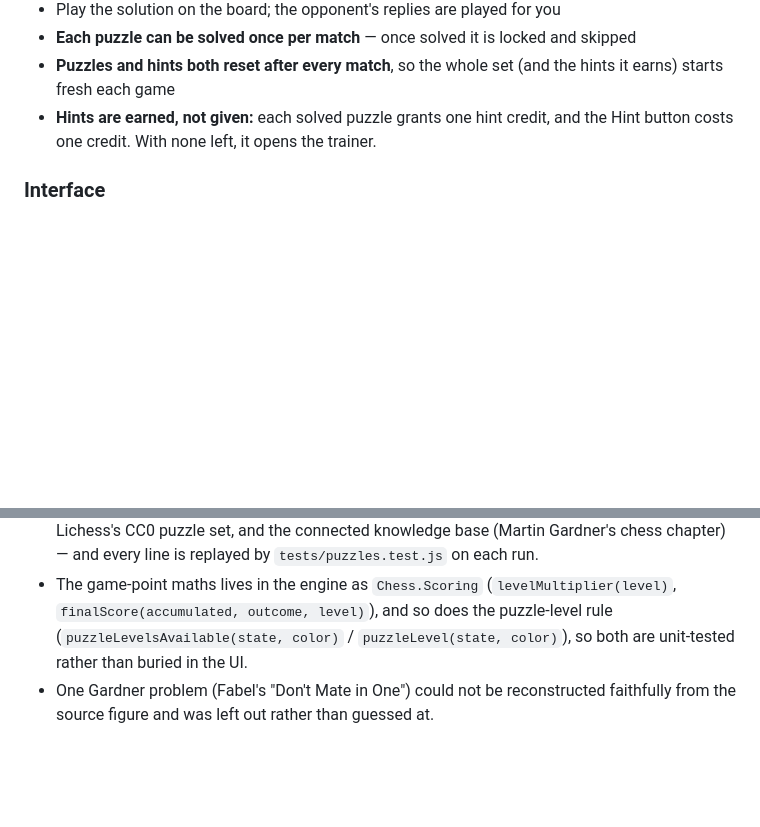
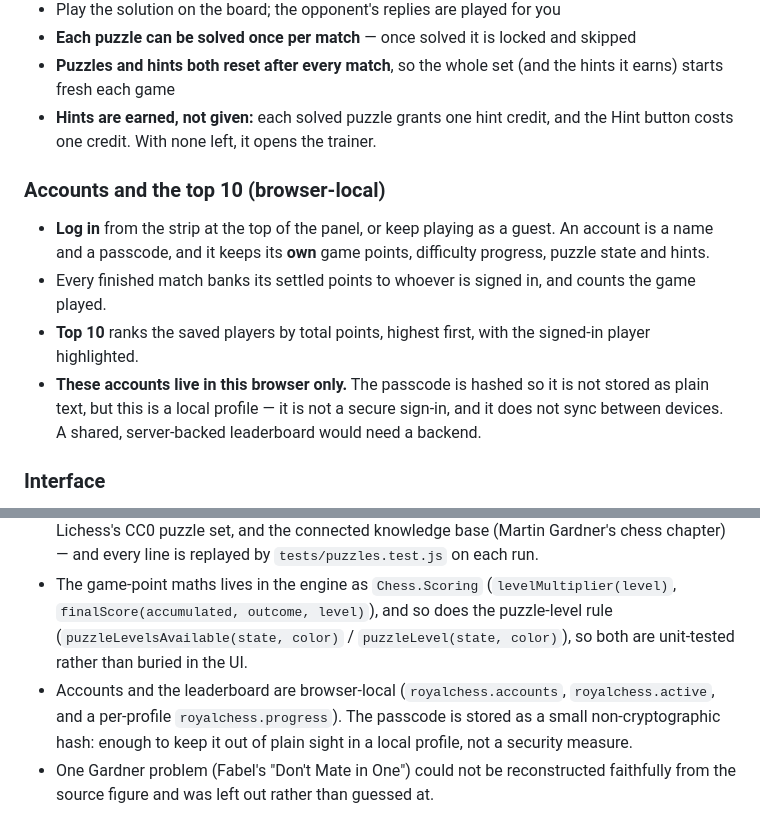
Before and after one commit to dipali1249/chess-game, a Markdown page: README.md, 2 parts joined by grey strips. GitHub-like rendering; blank space fills up the shorter version.

Commit message:
Document the accounts and leaderboard

```diff
--- a/README.md
+++ b/README.md
@@ -41,6 +41,12 @@ To host it online, enable **GitHub Pages** for this repository (Settings → Pag
 - **Each puzzle can be solved once per match** — once solved it is locked and skipped
 - **Puzzles and hints both reset after every match**, so the whole set (and the hints it earns) starts fresh each game
 - **Hints are earned, not given:** each solved puzzle grants one hint credit, and the Hint button costs one credit. With none left, it opens the trainer.
+
+### Accounts and the top 10 (browser-local)
+- **Log in** from the strip at the top of the panel, or keep playing as a guest. An account is a name and a passcode, and it keeps its **own** game points, difficulty progress, puzzle state and hints.
+- Every finished match banks its settled points to whoever is signed in, and counts the game played.
+- **Top 10** ranks the saved players by total points, highest first, with the signed-in player highlighted.
+- **These accounts live in this browser only.** The passcode is hashed so it is not stored as plain text, but this is a local profile — it is not a secure sign-in, and it does not sync between devices. A shared, server-backed leaderboard would need a backend.
 
 ### Interface
 - Drag-and-drop **and** tap/click-to-move (works on touch)
@@ -104,6 +110,7 @@ node tests/puzzles.test.js
 - The engine module is UMD-style: the same file powers the browser game and the Node test suite.
 - Every puzzle is a real position with a solution line — from Chess.com's daily puzzle feed, Lichess's CC0 puzzle set, and the connected knowledge base (Martin Gardner's chess chapter) — and every line is replayed by `tests/puzzles.test.js` on each run.
 - The game-point maths lives in the engine as `Chess.Scoring` (`levelMultiplier(level)`, `finalScore(accumulated, outcome, level)`), and so does the puzzle-level rule (`puzzleLevelsAvailable(state, color)` / `puzzleLevel(state, color)`), so both are unit-tested rather than buried in the UI.
+- Accounts and the leaderboard are browser-local (`royalchess.accounts`, `royalchess.active`, and a per-profile `royalchess.progress`). The passcode is stored as a small non-cryptographic hash: enough to keep it out of plain sight in a local profile, not a security measure.
 - One Gardner problem (Fabel's "Don't Mate in One") could not be reconstructed faithfully from the source figure and was left out rather than guessed at.
 
 ## License
```
